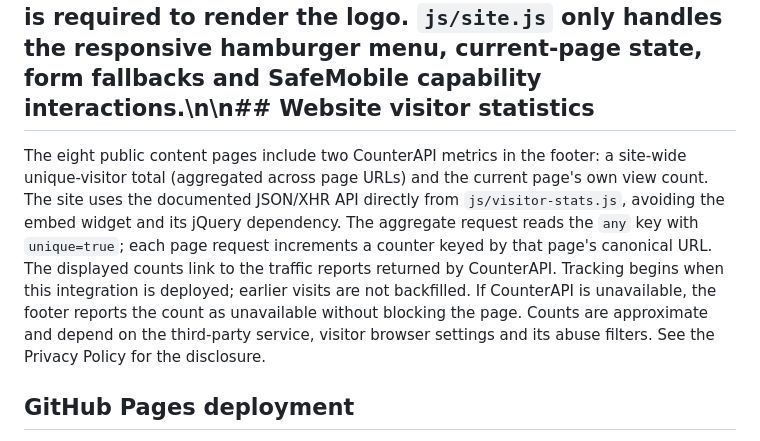
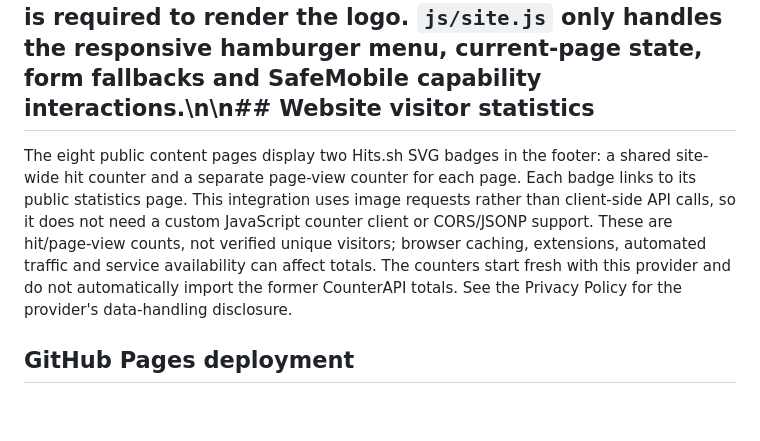
Before and after one commit to VibeSyncroTechnologies/Website, a Markdown page: README.md, the part around the change. Drawn GitHub-style; blank space fills up the shorter version.

Commit message:
Document Hits.sh visitor badge integration

```diff
--- a/README.md
+++ b/README.md
@@ -47,7 +47,7 @@ English, Hindi, Telugu, Tamil and Kannada UI dictionaries are currently shipped.
 
 ## Navigation and page shell\n\nThe complete header and footer markup is included directly in all eight HTML pages. Each page references `logo.png` from the repository root in both locations; no JavaScript include is required to render the logo. `js/site.js` only handles the responsive hamburger menu, current-page state, form fallbacks and SafeMobile capability interactions.\n\n## Website visitor statistics
 
-The eight public content pages include two CounterAPI metrics in the footer: a site-wide unique-visitor total (aggregated across page URLs) and the current page's own view count. The site uses the documented JSON/XHR API directly from `js/visitor-stats.js`, avoiding the embed widget and its jQuery dependency. The aggregate request reads the `any` key with `unique=true`; each page request increments a counter keyed by that page's canonical URL. The displayed counts link to the traffic reports returned by CounterAPI. Tracking begins when this integration is deployed; earlier visits are not backfilled. If CounterAPI is unavailable, the footer reports the count as unavailable without blocking the page. Counts are approximate and depend on the third-party service, visitor browser settings and its abuse filters. See the Privacy Policy for the disclosure.
+The eight public content pages display two Hits.sh SVG badges in the footer: a shared site-wide hit counter and a separate page-view counter for each page. Each badge links to its public statistics page. This integration uses image requests rather than client-side API calls, so it does not need a custom JavaScript counter client or CORS/JSONP support. These are hit/page-view counts, not verified unique visitors; browser caching, extensions, automated traffic and service availability can affect totals. The counters start fresh with this provider and do not automatically import the former CounterAPI totals. See the Privacy Policy for the provider's data-handling disclosure.
 
 ## GitHub Pages deployment
 
```
